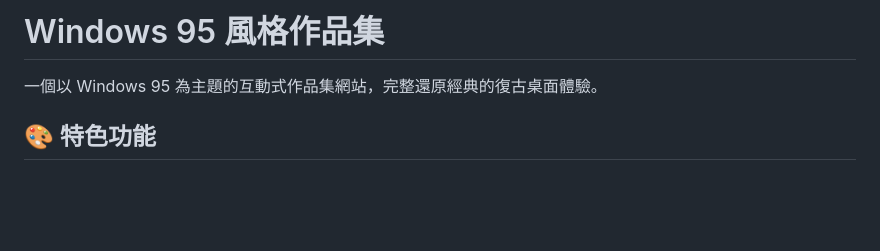
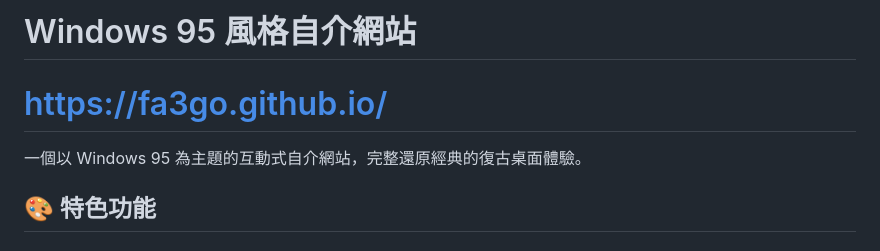
Before and after one commit to Fa3Go/Fa3Go.github.io, a Markdown page: README.md, the part around the change. Drawn GitHub-style; blank space fills up the shorter version.

Commit message:
Revise project title and description in README
更新README

```diff
--- a/README.md
+++ b/README.md
@@ -1,6 +1,6 @@
-# Windows 95 風格作品集
-
-一個以 Windows 95 為主題的互動式作品集網站，完整還原經典的復古桌面體驗。
+# Windows 95 風格自介網站
+# https://fa3go.github.io/
+一個以 Windows 95 為主題的互動式自介網站，完整還原經典的復古桌面體驗。
 
 ## 🎨 特色功能
 
```
